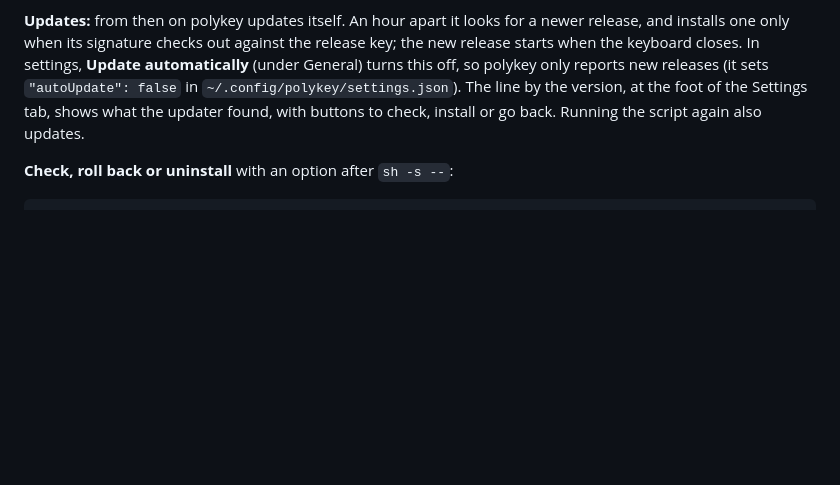
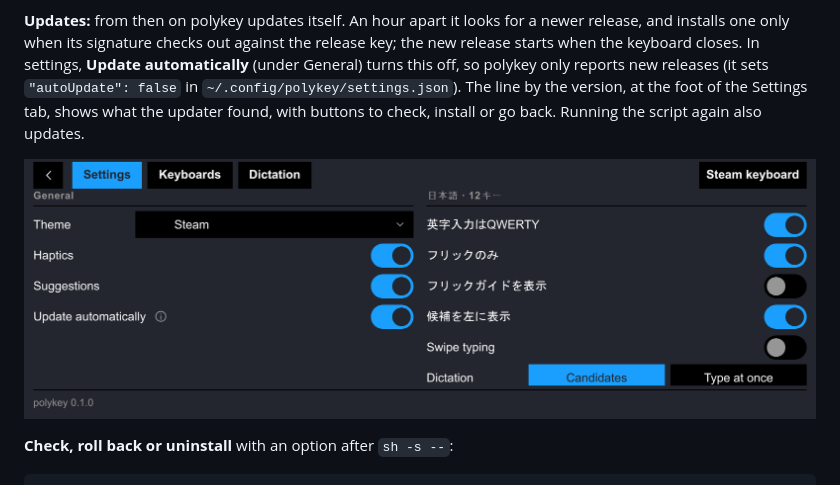
Before and after one commit to Malorn44/steam-frame-polykey, a Markdown page: README.md, the part around the change. GitHub-like rendering; pictures changed too: docs/images/settings.png (added); blank space fills up the shorter version.

```diff
--- a/README.md
+++ b/README.md
@@ -33,6 +33,8 @@ It installs the latest release into `~/.local/share/polykey/` and starts polykey
 **What it needs:** Python 3.10.12+ with aiohttp, both in SteamOS, and Steam's debugger, which polykey draws through. If the script says the debugger isn't answering, turn on Steam → Settings → Developer → Enable CEF remote debugging. polykey talks to it on 127.0.0.1 only.
 
 **Updates:** from then on polykey updates itself. An hour apart it looks for a newer release, and installs one only when its signature checks out against the release key; the new release starts when the keyboard closes. In settings, **Update automatically** (under General) turns this off, so polykey only reports new releases (it sets `"autoUpdate": false` in `~/.config/polykey/settings.json`). The line by the version, at the foot of the Settings tab, shows what the updater found, with buttons to check, install or go back. Running the script again also updates.
+
+![The Settings tab: General on the left, with the theme, haptics, suggestions and Update automatically turned on, the 12-key's own options on the right, and the version at the foot](docs/images/settings.png)
 
 **Check, roll back or uninstall** with an option after `sh -s --`:
 
```
Also changed, not shown: docs/DICTATION.md (+1 -1 lines), docs/images/dictation.png (added).
